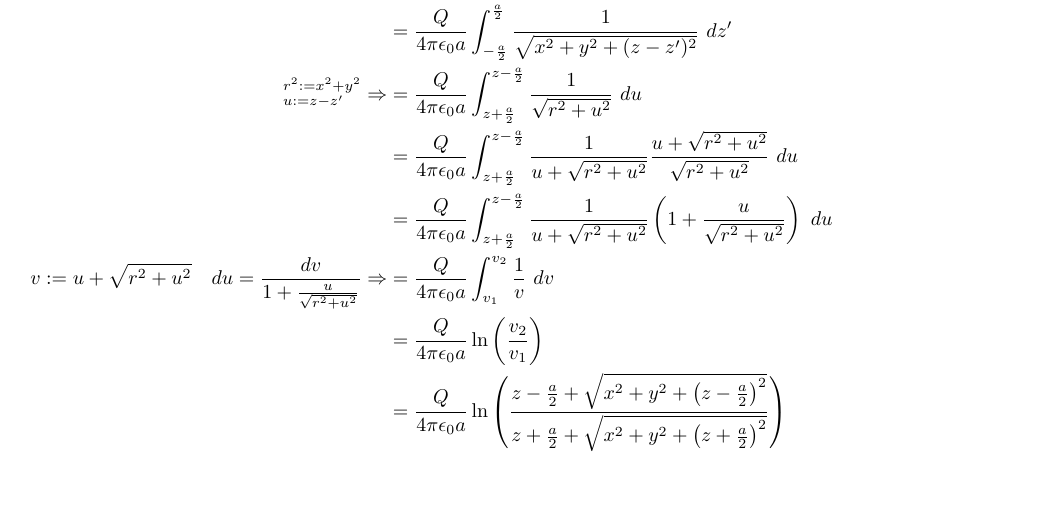
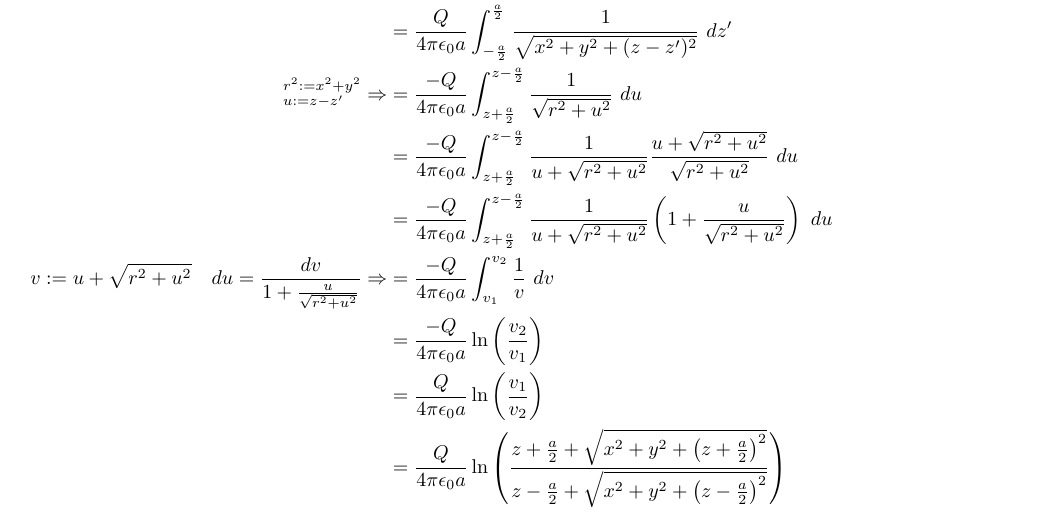
Before and after one commit to dormail/physics2, a LaTeX document (blatt16/bearbeitung.tex): part of page 1 of 7, cut so that both start at the same text, the shorter picture padded with empty space. Compiled offline with pdfLaTeX.

Commit message:
aufgabe 1 korrigiert

```diff
--- a/blatt16/bearbeitung.tex
+++ b/blatt16/bearbeitung.tex
@@ -87,18 +87,21 @@ Aus der Multipolentwicklung folgt:
 	v:= u+\sqrt{r^2 + u^2} \quad
 	du = \frac{dv}{1 + \frac{u}{\sqrt{r^2 + u^2}}}
 	\Rightarrow
-	&= \frac{Q}{4\pi\epsz a} \int_{v_1}^{v_2}
+	&= \frac{-Q}{4\pi\epsz a} \int_{v_1}^{v_2}
 	\frac{1}{v}
 	\ dv \\
 	% integrieren
+	&= \frac{-Q}{4\pi\epsz a}
+	\ln \left( \frac{v_2}{v_1} \right) \\
+	% negatives vorzeichen wegstreichen
 	&= \frac{Q}{4\pi\epsz a}
-	\ln \left( \frac{v_2}{v_1} \right) \\
+	\ln \left( \frac{v_1}{v_2} \right) \\
 	% ruecksubstituieren
 	&= \frac{Q}{4\pi\epsz a}
 	\ln \left( \frac{
+		z+\frac a 2 + \sqrt{x^2 + y^2 + \left(z+\frac a 2\right)^2}}
+	{
 		z-\frac a 2 + \sqrt{x^2 + y^2 + \left(z-\frac a 2\right)^2}}
-	{
-		z+\frac a 2 + \sqrt{x^2 + y^2 + \left(z+\frac a 2\right)^2}}
 	\right)
 \end{align*}
 
```
Also changed, not shown: blatt16/bearbeitung.pdf, blatt16/bearbeitung.tex (6 more changed lines).
